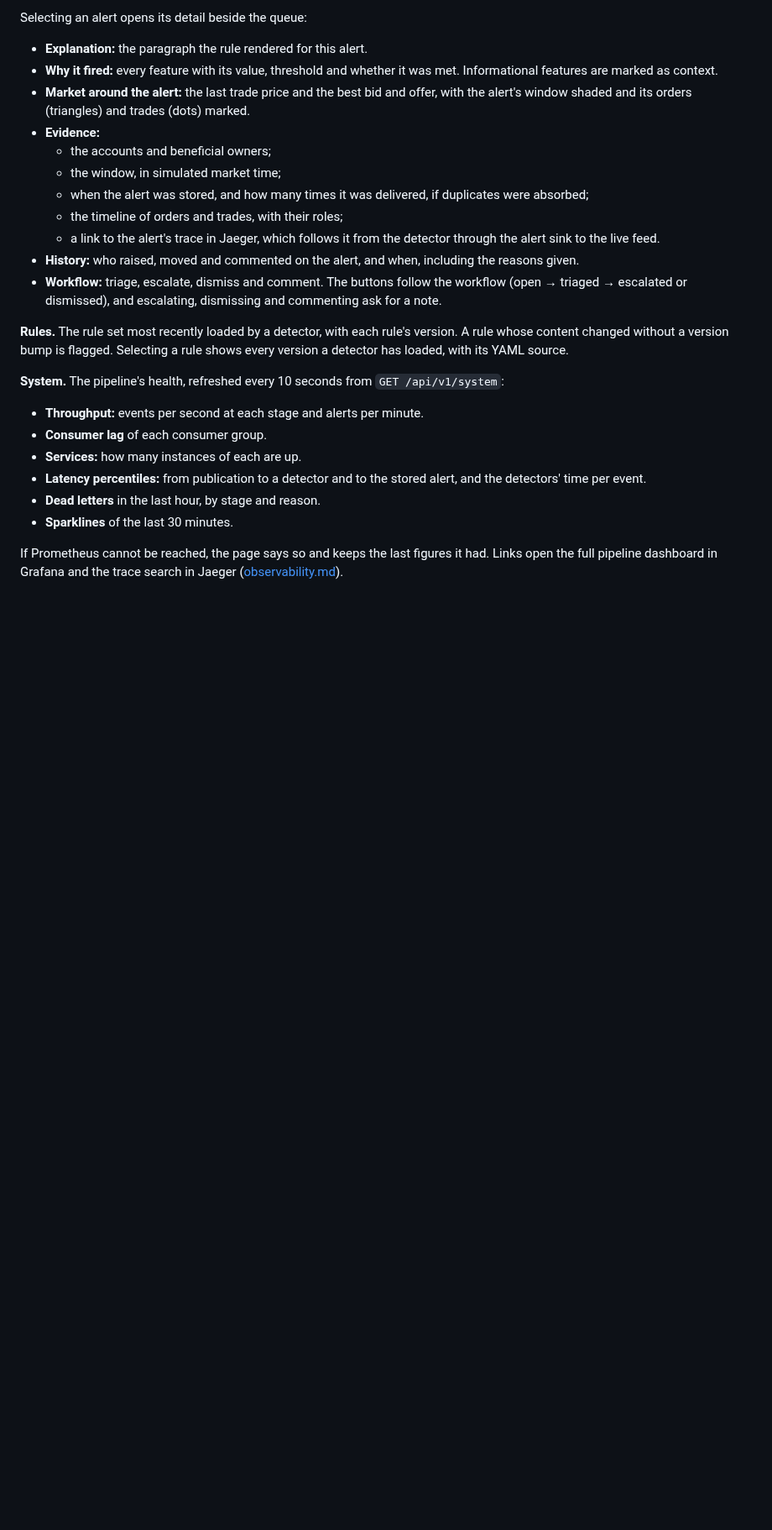
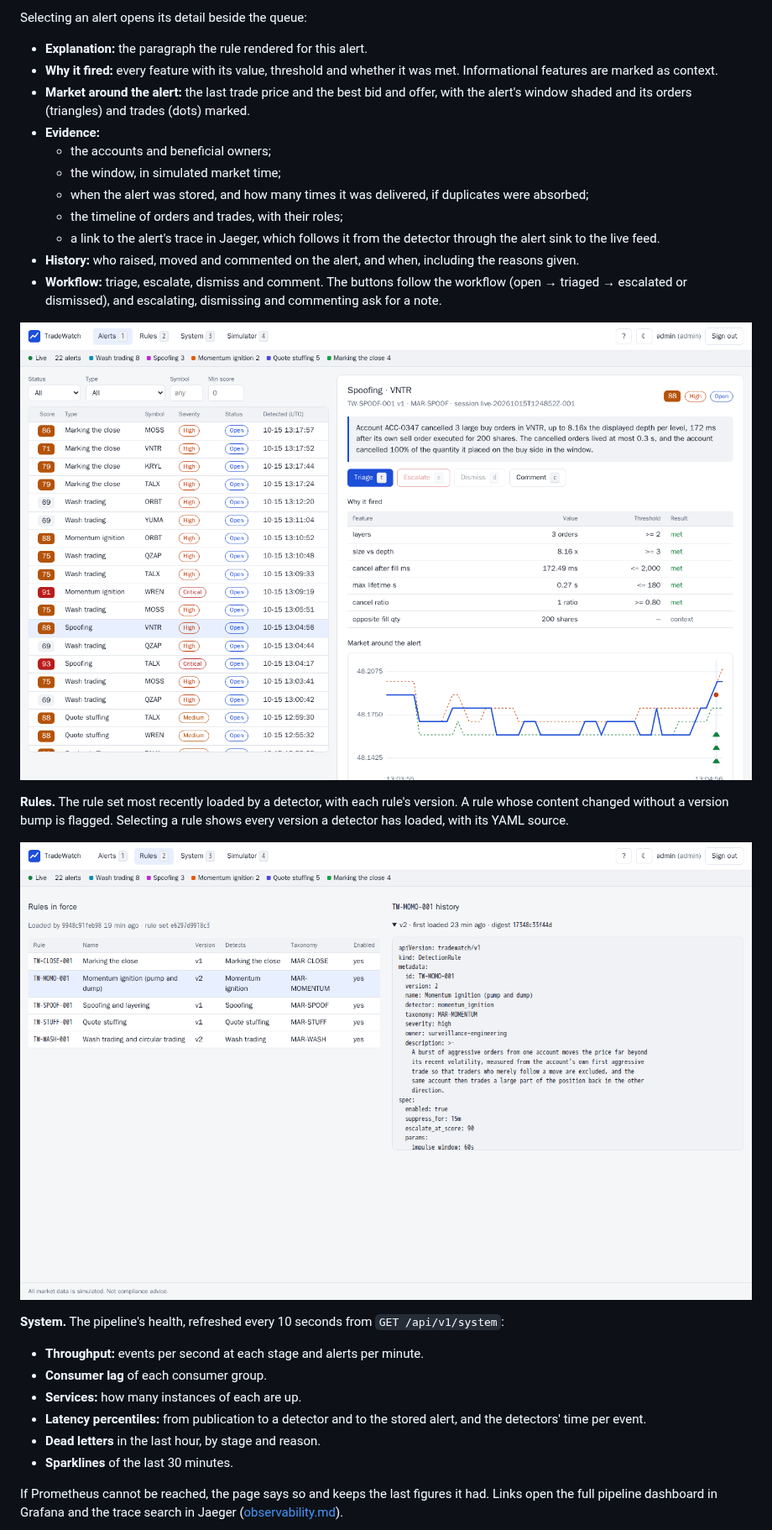
Before and after one commit to ZofSpades/TradeWatch, a Markdown page: docs/dashboard.md, the part around one of its changes. Shown at 84% size. Rendered like a GitHub page; pictures changed too: docs/images/dashboard-alerts-light.png (added), docs/images/dashboard-rules.png (added); blank space fills up the shorter version.

```diff
--- a/docs/dashboard.md
+++ b/docs/dashboard.md
@@ -43,10 +43,14 @@ Selecting an alert opens its detail beside the queue:
   the workflow (open → triaged → escalated or dismissed), and escalating,
   dismissing and commenting ask for a note.
 
+![The alert queue and an alert's detail](images/dashboard-alerts-light.png)
+
 **Rules.** The rule set most recently loaded by a detector, with each rule's
 version. A rule whose content changed without a version bump is flagged.
 Selecting a rule shows every version a detector has loaded, with its YAML
 source.
+
+![Rules, and one rule's versions](images/dashboard-rules.png)
 
 **System.** The pipeline's health, refreshed every 10 seconds from
 `GET /api/v1/system`:
```
Also changed, not shown: other parts of docs/dashboard.md (+7 -0 lines), docs/images/dashboard-alerts-dark.png (added), docs/images/dashboard-simulator.png (added), docs/images/dashboard-system.png (added), 1 other file.
